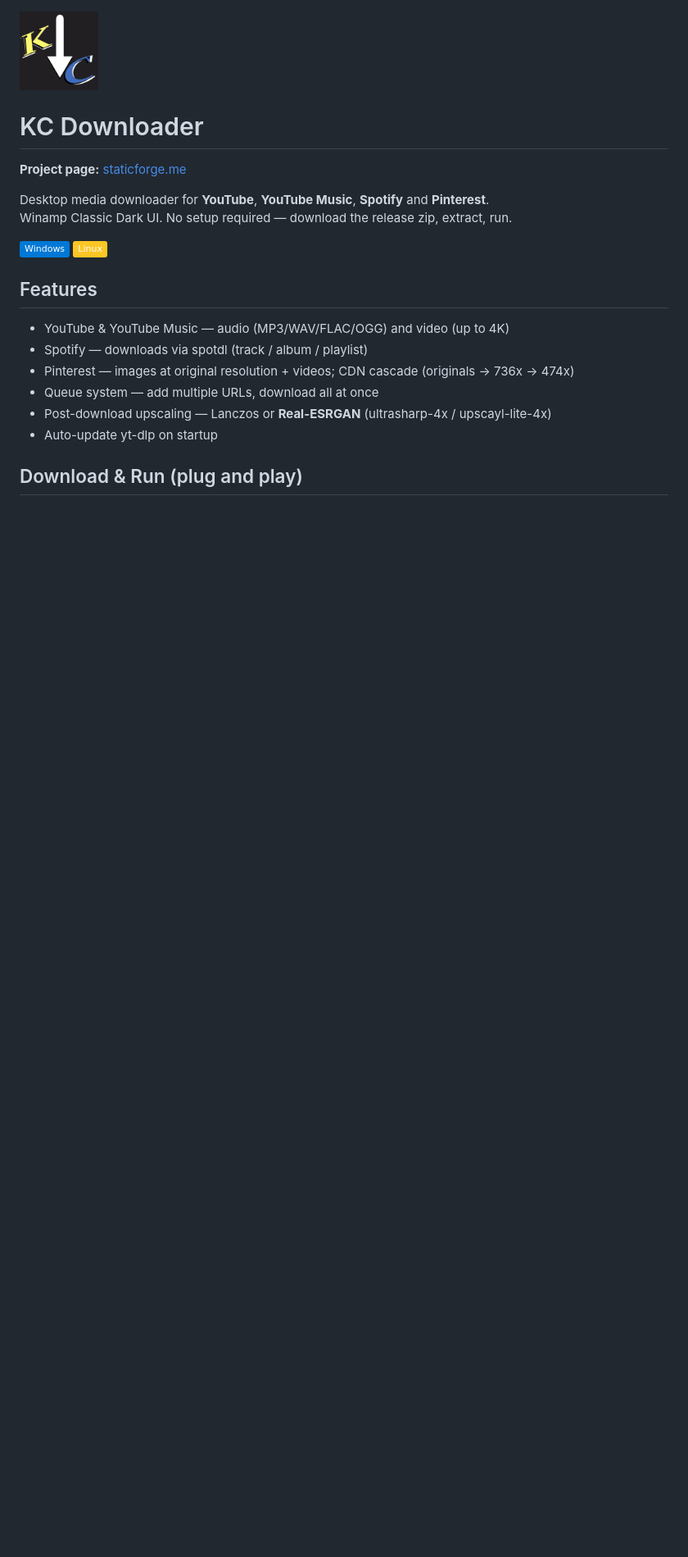
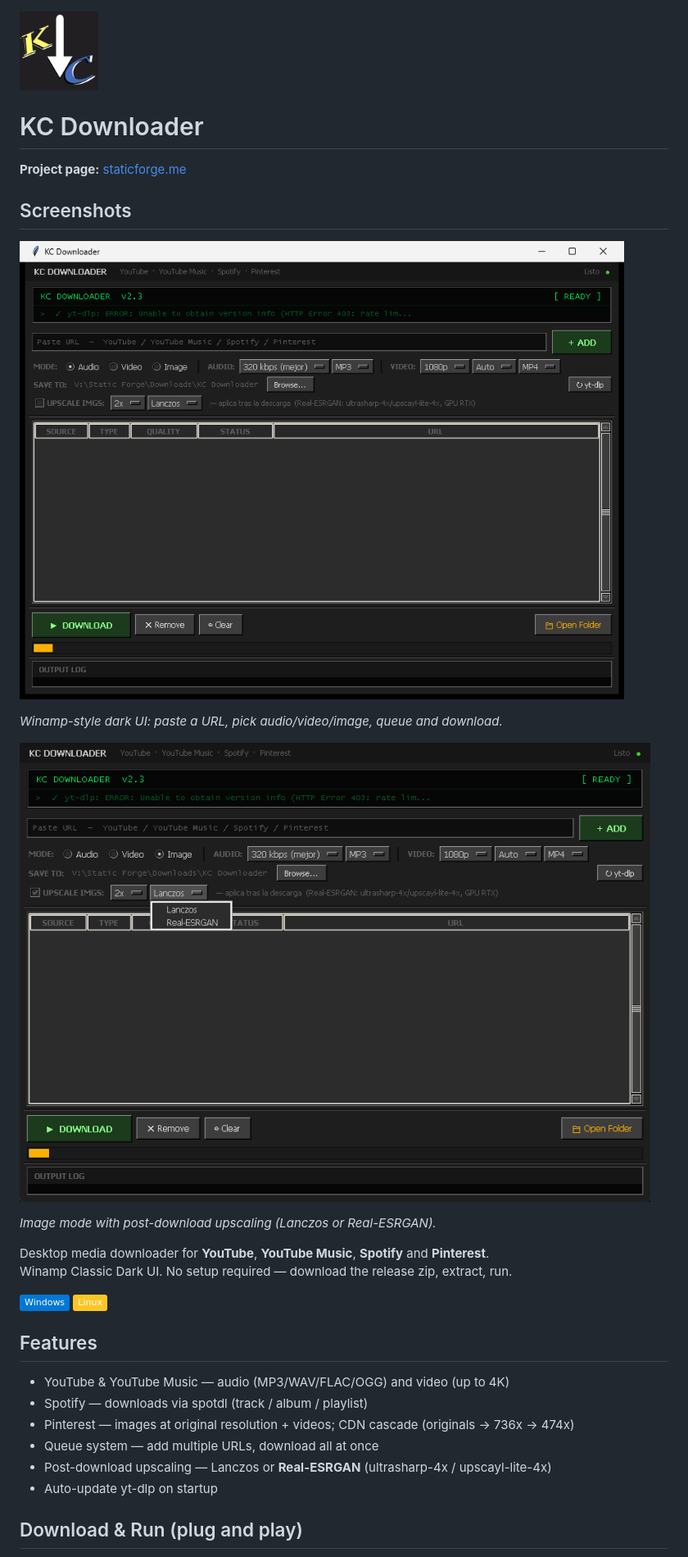
Before and after one commit to KCRooty/kc-downloader, a Markdown page: README.md, the part around the change. Shown at 82% size. GitHub-like rendering; pictures changed too: docs/screenshots/01-interfaz.png (added), docs/screenshots/02-upscale.png (added); badges without logos; blank space fills up the shorter version.

Commit message:
README: capturas de la aplicacion

```diff
--- a/README.md
+++ b/README.md
@@ -3,6 +3,16 @@
 # KC Downloader
 
 **Project page:** [staticforge.me](https://staticforge.me/#proyectos)
+
+## Screenshots
+
+![KC Downloader](docs/screenshots/01-interfaz.png)
+
+*Winamp-style dark UI: paste a URL, pick audio/video/image, queue and download.*
+
+![Upscale](docs/screenshots/02-upscale.png)
+
+*Image mode with post-download upscaling (Lanczos or Real-ESRGAN).*
 
 Desktop media downloader for **YouTube**, **YouTube Music**, **Spotify** and **Pinterest**.
 Winamp Classic Dark UI. No setup required — download the release zip, extract, run.
```
